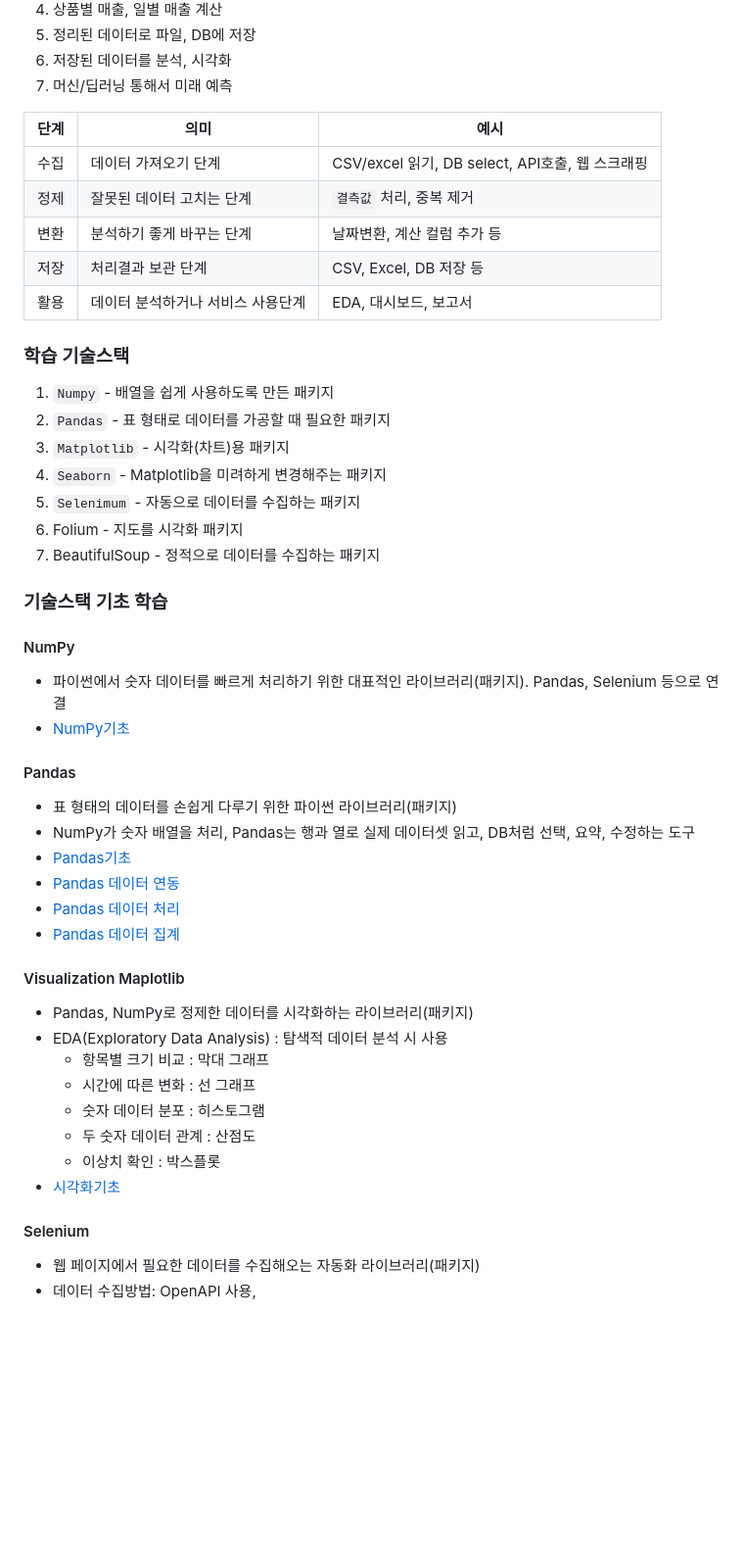
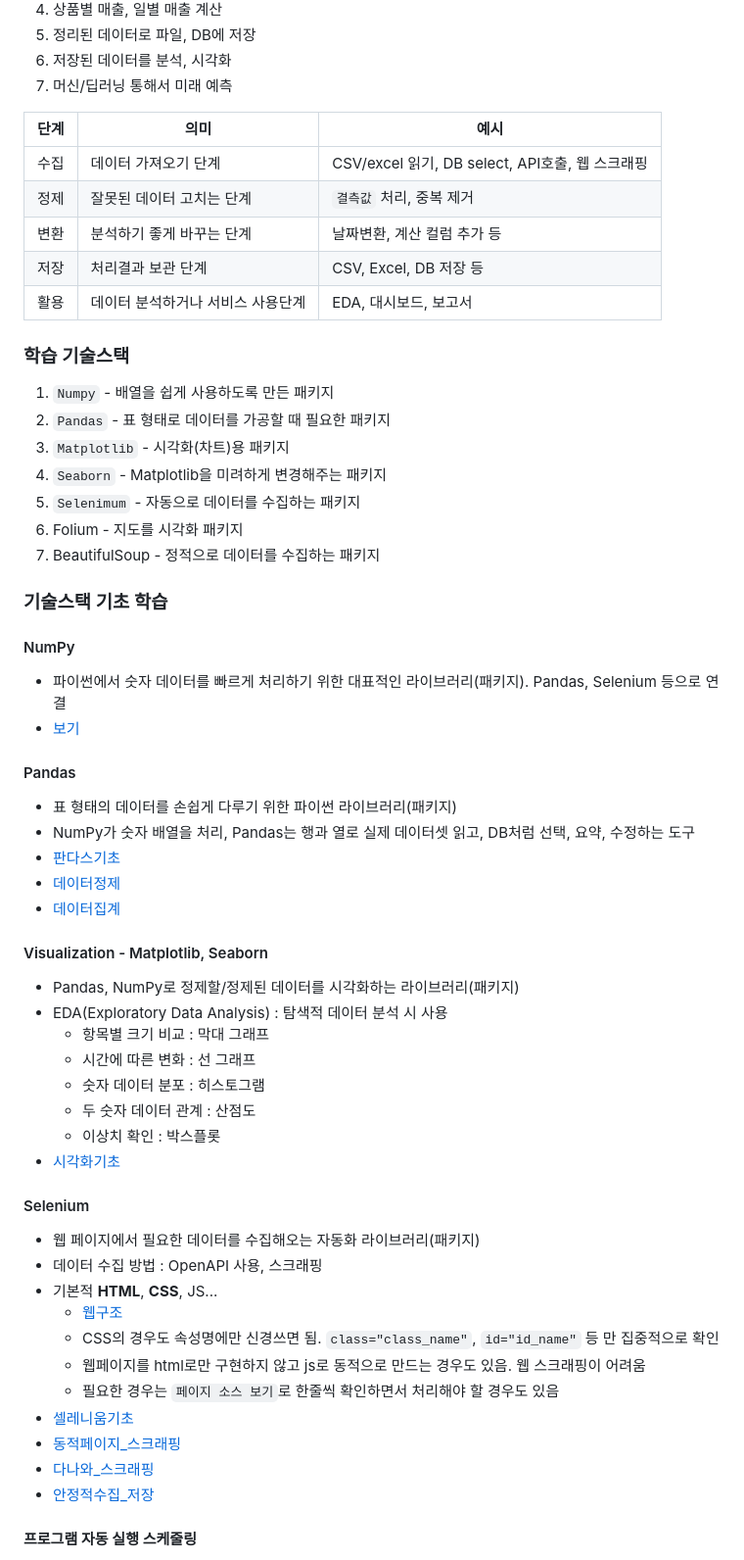
Before and after one commit to YEOJUN-KIM/ai-Datapipeline-2026, a Markdown page: README.md, the part around one of its changes. Shown at 98% size. Drawn GitHub-style; blank space fills up the shorter version.

```diff
--- a/README.md
+++ b/README.md
@@ -19,17 +19,13 @@
 6. 저장된 데이터를 분석, 시각화
 7. 머신/딥러닝 통해서 미래 예측
 
-
-
 | 단계 | 의미                              | 예시                                            |
 | :--- | --------------------------------- | ----------------------------------------------- |
 | 수집 | 데이터 가져오기 단계              | CSV/excel 읽기, DB select, API호출, 웹 스크래핑 |
-| 정제 | 잘못된 데이터 고치는 단계         | `결측값` 처리, 중복 제거                        |
+| 정제 | 잘못된 데이터 고치는 단계         | `결측값` 처리, 중복 제거                      |
 | 변환 | 분석하기 좋게 바꾸는 단계         | 날짜변환, 계산 컬럼 추가 등                     |
 | 저장 | 처리결과 보관 단계                | CSV, Excel, DB 저장 등                          |
 | 활용 | 데이터 분석하거나 서비스 사용단계 | EDA, 대시보드, 보고서                           |
-
-
 
 ### 학습 기술스택
 
@@ -41,33 +37,46 @@
 6. Folium - 지도를 시각화 패키지
 7. BeautifulSoup - 정적으로 데이터를 수집하는 패키지
 
-
 ### 기술스택 기초 학습
 
 #### NumPy
 
 - 파이썬에서 숫자 데이터를 빠르게 처리하기 위한 대표적인 라이브러리(패키지). Pandas, Selenium 등으로 연결
-- [NumPy기초](./chapt01/넘파이기초.ipynb)
+- [보기](./chapt01/넘파이기초.ipynb)
 
 #### Pandas
 
 - 표 형태의 데이터를 손쉽게 다루기 위한 파이썬 라이브러리(패키지)
 - NumPy가 숫자 배열을 처리, Pandas는 행과 열로 실제 데이터셋 읽고, DB처럼 선택, 요약, 수정하는 도구
-- [Pandas기초](./chapt01/판다스기초.ipynb)
-- [Pandas 데이터 연동](./chapt02/Pandas_데이터연동.ipynb)
-- [Pandas 데이터 처리](./chapt02/Pandas_데이터처리.ipynb)
-- [Pandas 데이터 집계](./chapt02/Pandas_데이터집계.ipynb)
+- [판다스기초](./chapt01/판다스기초.ipynb)
+- [데이터정제](./chapt02/판다스기초.ipynb)
+- [데이터집계](./chapt02/판다스집계.ipynb)
 
-#### Visualization Maplotlib
-- Pandas, NumPy로 정제한 데이터를 시각화하는 라이브러리(패키지)
+#### Visualization - Matplotlib, Seaborn
+
+- Pandas, NumPy로 정제할/정제된 데이터를 시각화하는 라이브러리(패키지)
 - EDA(Exploratory Data Analysis) : 탐색적 데이터 분석 시 사용
-    - 항목별 크기 비교 : 막대 그래프
-    - 시간에 따른 변화 : 선 그래프
-    - 숫자 데이터 분포 : 히스토그램
-    - 두 숫자 데이터 관계 : 산점도
-    - 이상치 확인 : 박스플롯
+  - 항목별 크기 비교 : 막대 그래프
+  - 시간에 따른 변화 : 선 그래프
+  - 숫자 데이터 분포 : 히스토그램
+  - 두 숫자 데이터 관계 : 산점도
+  - 이상치 확인 : 박스플롯
 - [시각화기초](./chapt03/시각화기초.ipynb)
 
 #### Selenium
+
 - 웹 페이지에서 필요한 데이터를 수집해오는 자동화 라이브러리(패키지)
-- 데이터 수집방법: OpenAPI 사용,
+- 데이터 수집 방법 : OpenAPI 사용, 스크래핑
+- 기본적 **HTML**, **CSS**, JS...
+  - [웹구조](./chapt04/웹구조.ipynb)
+  - CSS의 경우도 속성명에만 신경쓰면 됨. `class="class_name"`, `id="id_name"` 등 만 집중적으로 확인
+  - 웹페이지를 html로만 구현하지 않고 js로 동적으로 만드는 경우도 있음. 웹 스크래핑이 어려움
+  - 필요한 경우는 `페이지 소스 보기`로 한줄씩 확인하면서 처리해야 할 경우도 있음
+- [셀레니움기초](./chapt04/셀레니움기초.ipynb)
+- [동적페이지_스크래핑](./chapt04/동적페이지_스크래핑.ipynb)
+- [다나와_스크래핑](./chapt04/동적페이지_스크래핑.ipynb)
+- [안정적수집_저장](./chapt04/안정적수집_저장.ipynb)
+
+
+#### 프로그램 자동 실행 스케줄링
+
```
Also changed, not shown: other parts of README.md (+24 -0 lines).
